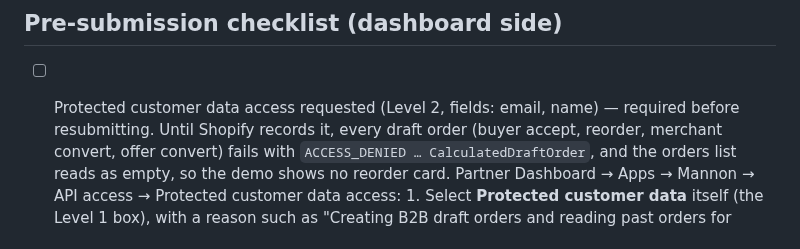
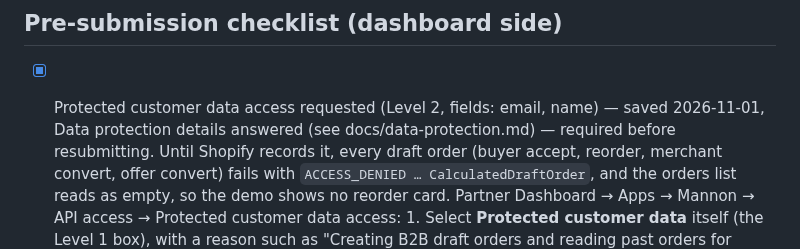
Before and after one commit to abdelrahmaneltayep/manosh, a Markdown page: SUBMISSION-KIT.md, the part around the change. Rendered like a GitHub page.

Commit message:
docs(kit): protected customer data access saved in the Partner Dashboard
Co-Authored-By: Claude Fable 5.1 <noreply@anthropic.com>
Claude-Session: https://claude.ai/code/session_01FaUhejZbZPE4qaWmPoRZ3A

```diff
--- a/SUBMISSION-KIT.md
+++ b/SUBMISSION-KIT.md
@@ -283,7 +283,8 @@ NOTES
 
 ## Pre-submission checklist (dashboard side)
 
-- [ ] Protected customer data access requested (Level 2, fields: email, name) —
+- [x] Protected customer data access requested (Level 2, fields: email, name) — saved 2026-11-01,
+      Data protection details answered (see docs/data-protection.md) —
       required before resubmitting. Until Shopify records it, every draft order
       (buyer accept, reorder, merchant convert, offer convert) fails with
       `ACCESS_DENIED … CalculatedDraftOrder`, and the orders list reads as empty, so
```
